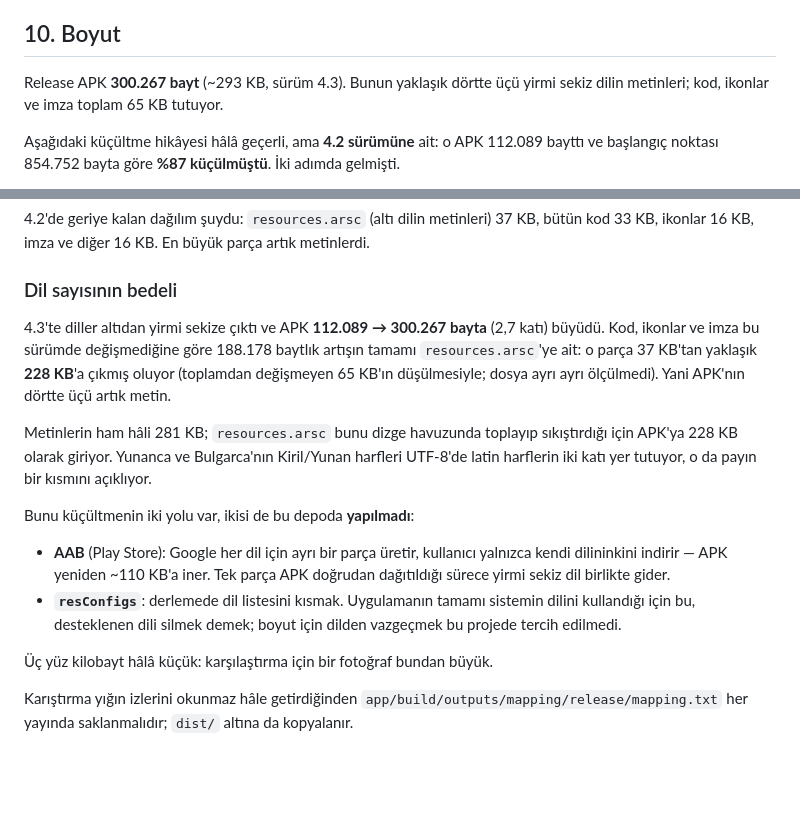
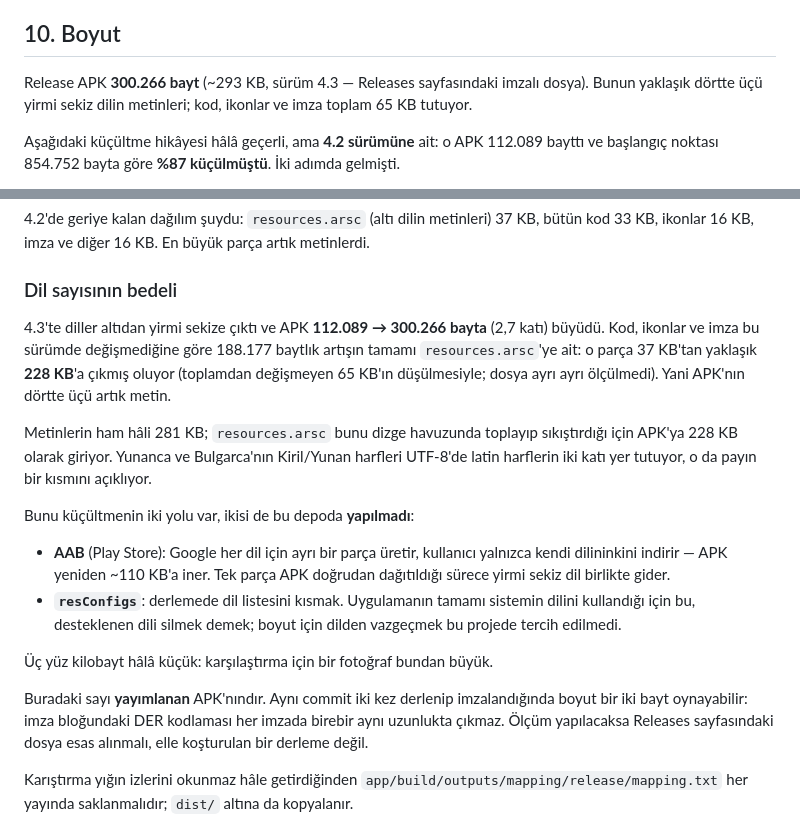
Before and after one commit to aripdcom/compass, a Markdown page: README.md, 2 parts joined by grey strips. Drawn GitHub-style; blank space fills up the shorter version.

Commit message:
Boyutu yayımlanan APK'ya göre bir bayt düzelt
Bölümdeki 300.267, elle koşturulan bir release derlemesinden (59251a9)
okunmuştu. Etiketle yayımlanan APK ise 300.266 bayt. Aradaki fark içerik
değil imza: aynı kaynak iki kez imzalandığında imza bloğundaki DER
kodlaması birebir aynı uzunlukta çıkmıyor.

README tam baytla konuştuğu ve indirilen dosyayı `wc -c` ile sayan biri
birebir tutmasını beklediği için sayı Releases sayfasındaki dosyaya
çekildi; artış da 188.178 yerine 188.177 oldu. Bölüme ölçümün hangi
dosyadan alınması gerektiğini söyleyen bir not eklendi, aynı tuzağa
yeniden düşülmesin.

Co-Authored-By: Claude Opus 5 <noreply@anthropic.com>
Claude-Session: https://claude.ai/code/session_01Hopbr7JCpgA3tARXXvPGVi

```diff
--- a/README.md
+++ b/README.md
@@ -767,8 +767,9 @@ seçicisinde görünür ama uygulama İngilizce açılır.
 
 ## 10. Boyut
 
-Release APK **300.267 bayt** (~293 KB, sürüm 4.3). Bunun yaklaşık dörtte üçü
-yirmi sekiz dilin metinleri; kod, ikonlar ve imza toplam 65 KB tutuyor.
+Release APK **300.266 bayt** (~293 KB, sürüm 4.3 — Releases sayfasındaki
+imzalı dosya). Bunun yaklaşık dörtte üçü yirmi sekiz dilin metinleri; kod,
+ikonlar ve imza toplam 65 KB tutuyor.
 
 Aşağıdaki küçültme hikâyesi hâlâ geçerli, ama **4.2 sürümüne** ait: o APK
 112.089 bayttı ve başlangıç noktası 854.752 bayta göre **%87 küçülmüştü**.
@@ -804,9 +805,9 @@ artık metinlerdi.
 
 ### Dil sayısının bedeli
 
-4.3'te diller altıdan yirmi sekize çıktı ve APK **112.089 → 300.267 bayta**
+4.3'te diller altıdan yirmi sekize çıktı ve APK **112.089 → 300.266 bayta**
 (2,7 katı) büyüdü. Kod, ikonlar ve imza bu sürümde değişmediğine göre
-188.178 baytlık artışın tamamı `resources.arsc`'ye ait: o parça 37 KB'tan
+188.177 baytlık artışın tamamı `resources.arsc`'ye ait: o parça 37 KB'tan
 yaklaşık **228 KB**'a çıkmış oluyor (toplamdan değişmeyen 65 KB'ın düşülmesiyle;
 dosya ayrı ayrı ölçülmedi). Yani APK'nın dörtte üçü artık metin.
 
@@ -825,6 +826,11 @@ Bunu küçültmenin iki yolu var, ikisi de bu depoda **yapılmadı**:
   vazgeçmek bu projede tercih edilmedi.
 
 Üç yüz kilobayt hâlâ küçük: karşılaştırma için bir fotoğraf bundan büyük.
+
+Buradaki sayı **yayımlanan** APK'nındır. Aynı commit iki kez derlenip
+imzalandığında boyut bir iki bayt oynayabilir: imza bloğundaki DER kodlaması
+her imzada birebir aynı uzunlukta çıkmaz. Ölçüm yapılacaksa Releases
+sayfasındaki dosya esas alınmalı, elle koşturulan bir derleme değil.
 
 Karıştırma yığın izlerini okunmaz hâle getirdiğinden
 `app/build/outputs/mapping/release/mapping.txt` her yayında saklanmalıdır;
```
